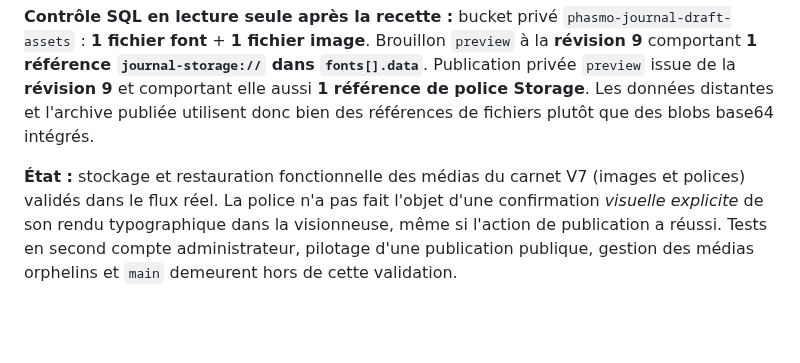
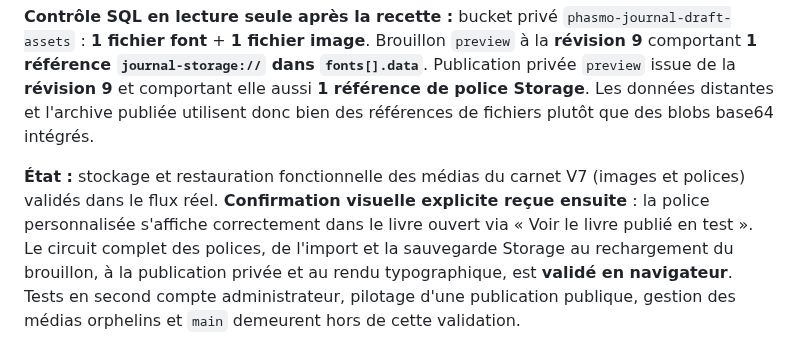
Before and after one commit to DeadelusTV/deadelusTV, a Markdown page: docs/phasmo-journal-suivi.md, the part around the change. GitHub-like rendering; blank space fills up the shorter version.

Commit message:
docs(phasmo): confirmer rendu visuel des polices dans publication preview

```diff
--- a/docs/phasmo-journal-suivi.md
+++ b/docs/phasmo-journal-suivi.md
@@ -701,4 +701,4 @@ Fichiers de branche : `docs/phasmo-journal-preview-schema-v1.sql` (SQL appliqué
 
 **Contrôle SQL en lecture seule après la recette :** bucket privé `phasmo-journal-draft-assets` : **1 fichier font** + **1 fichier image**. Brouillon `preview` à la **révision 9** comportant **1 référence `journal-storage://` dans `fonts[].data`**. Publication privée `preview` issue de la **révision 9** et comportant elle aussi **1 référence de police Storage**. Les données distantes et l'archive publiée utilisent donc bien des références de fichiers plutôt que des blobs base64 intégrés.
 
-**État :** stockage et restauration fonctionnelle des médias du carnet V7 (images et polices) validés dans le flux réel. La police n'a pas fait l'objet d'une confirmation *visuelle explicite* de son rendu typographique dans la visionneuse, même si l'action de publication a réussi. Tests en second compte administrateur, pilotage d'une publication publique, gestion des médias orphelins et `main` demeurent hors de cette validation.
+**État :** stockage et restauration fonctionnelle des médias du carnet V7 (images et polices) validés dans le flux réel. **Confirmation visuelle explicite reçue ensuite** : la police personnalisée s'affiche correctement dans le livre ouvert via « Voir le livre publié en test ». Le circuit complet des polices, de l'import et la sauvegarde Storage au rechargement du brouillon, à la publication privée et au rendu typographique, est **validé en navigateur**. Tests en second compte administrateur, pilotage d'une publication publique, gestion des médias orphelins et `main` demeurent hors de cette validation.
```
